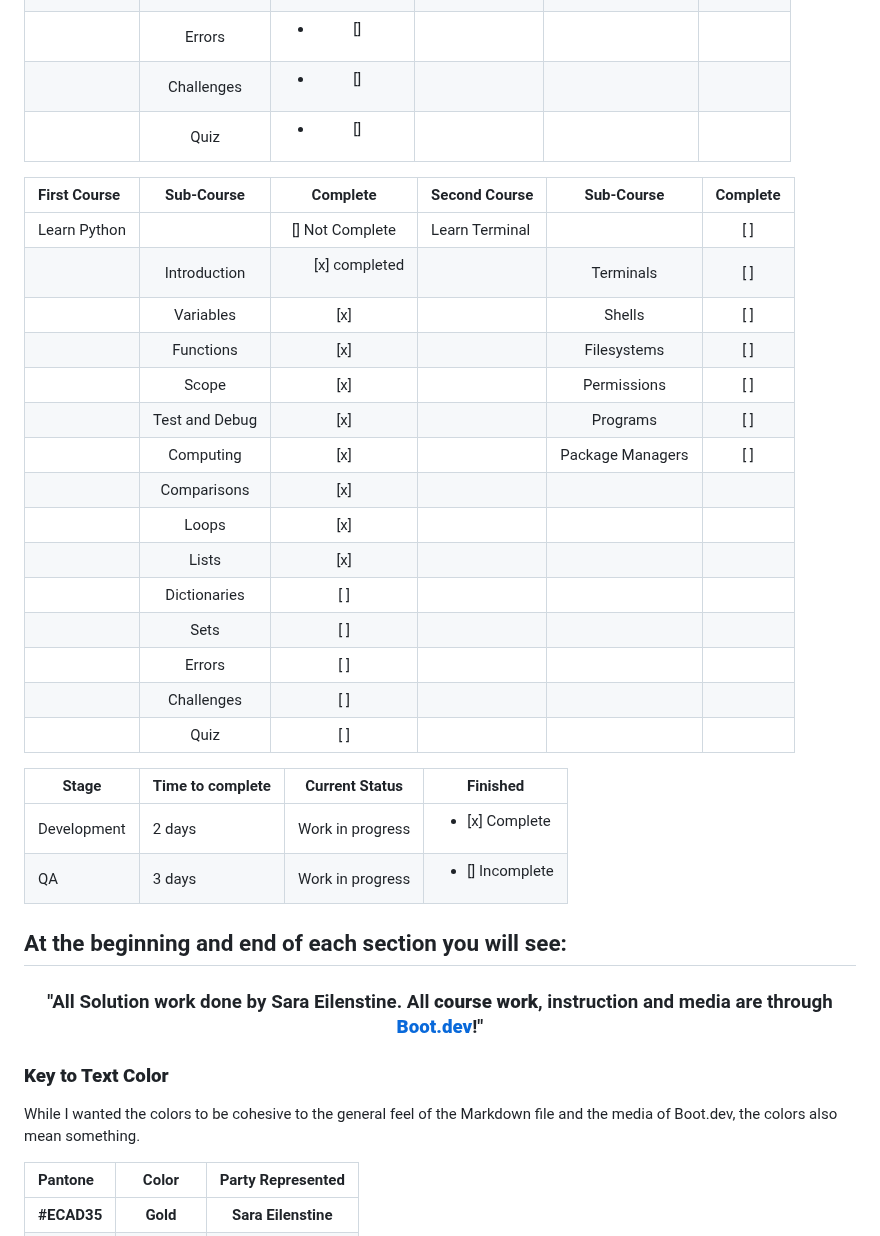
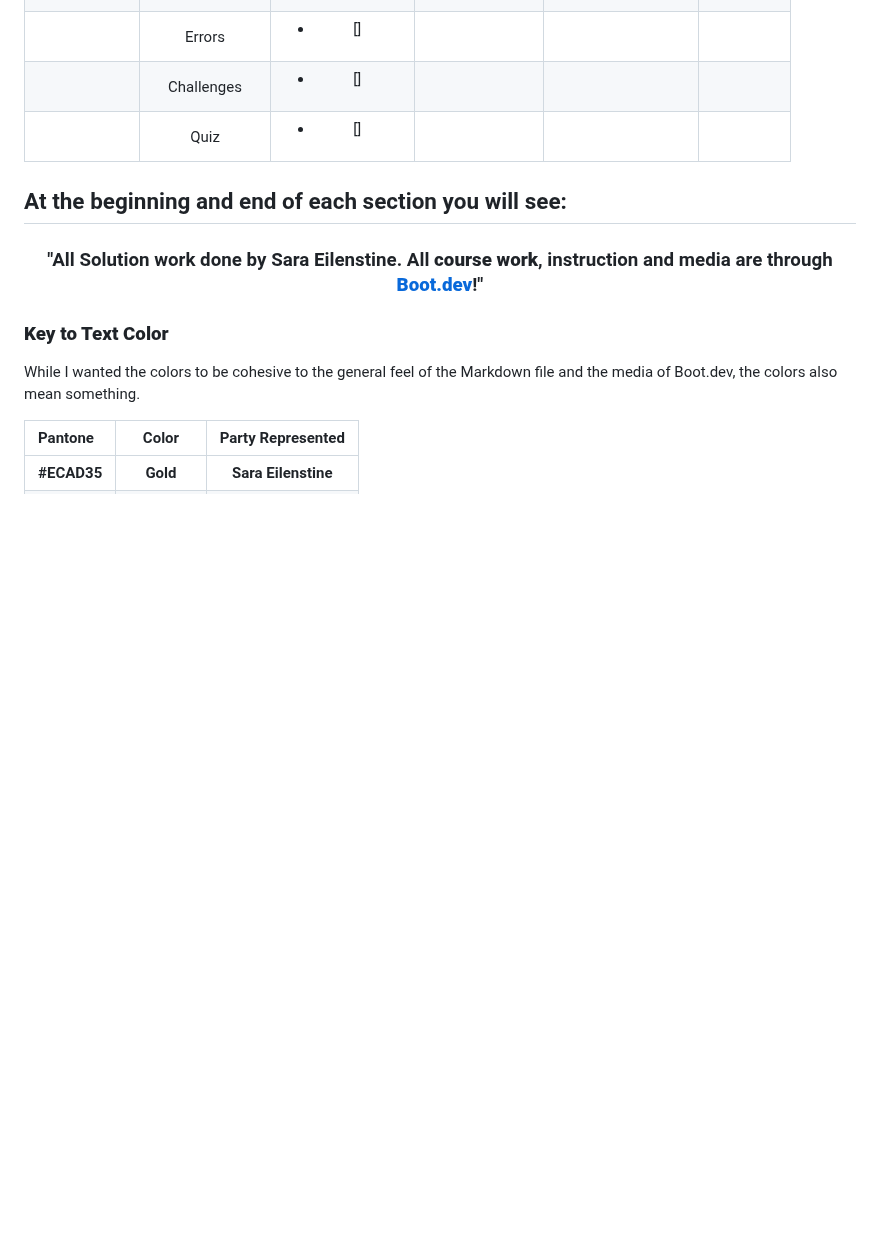
Before and after one commit to cattelia/Boot.dev, a Markdown page: README.md, the part around the change. Rendered like a GitHub page; blank space fills up the shorter version.

```diff
--- a/README.md
+++ b/README.md
@@ -24,29 +24,6 @@
 |              |   Challenges   |      <ul><li>[]</li></ul>       |                |                  |                      |
 |              |      Quiz      |      <ul><li>[]</li></ul>       |                |                  |                      |
 
-| First Course |   Sub-Course   |        Complete        | Second Course  |    Sub-Course    | Complete |
-| :----------- | :------------: | :--------------------: | :------------- | :--------------: | :------: |
-| Learn Python |                |    [] Not Complete     | Learn Terminal |                  |   [ ]    |
-|              |  Introduction  | <ul>[x] completed</ul> |                |    Terminals     |   [ ]    |
-|              |   Variables    |          [x]           |                |      Shells      |   [ ]    |
-|              |   Functions    |          [x]           |                |   Filesystems    |   [ ]    |
-|              |     Scope      |          [x]           |                |   Permissions    |   [ ]    |
-|              | Test and Debug |          [x]           |                |     Programs     |   [ ]    |
-|              |   Computing    |          [x]           |                | Package Managers |   [ ]    |
-|              |  Comparisons   |          [x]           |                |                  |          |
-|              |     Loops      |          [x]           |                |                  |          |
-|              |     Lists      |          [x]           |                |                  |          |
-|              |  Dictionaries  |          [ ]           |                |                  |          |
-|              |      Sets      |          [ ]           |                |                  |          |
-|              |     Errors     |          [ ]           |                |                  |          |
-|              |   Challenges   |          [ ]           |                |                  |          |
-|              |      Quiz      |          [ ]           |                |                  |          |
-
-| Stage       | Time to complete | Current Status   | Finished                        |
-| ----------- | ---------------- | ---------------- | ------------------------------- |
-| Development | 2 days           | Work in progress | <ul><li>[x] Complete </li></ul> |
-| QA          | 3 days           | Work in progress | <ul><li>[] Incomplete</li></ul> |
-
 ## At the beginning and end of each section you will see:
 
 ### <div align="center"> "All <span style="color:#ECAD35">Solution</span> work done by <span style="color:#ECAD35">Sara Eilenstine</span>. All <span style="color:#0F77A5">**course work**</span>, instruction and media are through <a href="https://www.boot.dev/"><span style="color:#0F77A5">**Boot.dev**</span></a>!"</div>
```
